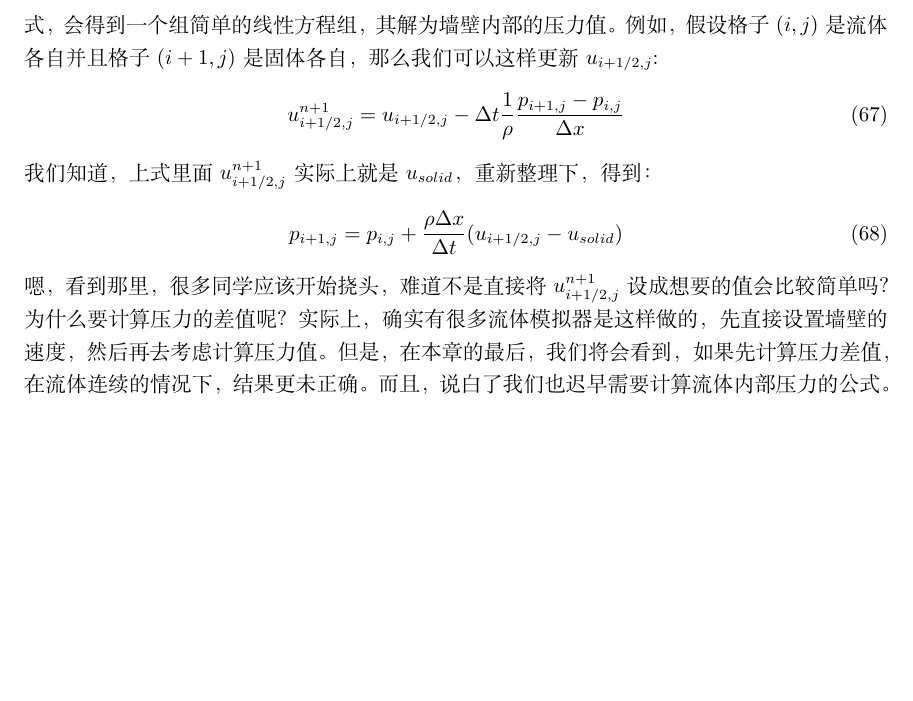
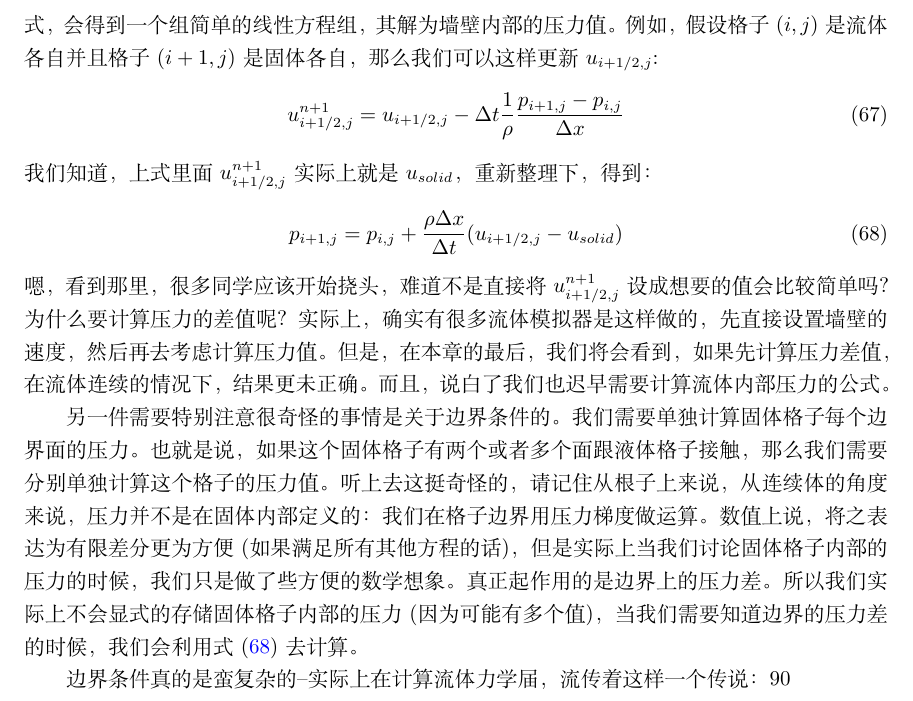
Before and after one commit to talentzxf/naruto, a LaTeX document (FluidPaper/fluid.tex): part of page 19 of 19, cut so that both start at the same text, the shorter picture padded with empty space. Compiled offline with XeLaTeX.

Commit message:
Continue writing boundry condition

```diff
--- a/FluidPaper/fluid.tex
+++ b/FluidPaper/fluid.tex
@@ -620,9 +620,13 @@ u^{n+1}_{i+1/2,j}=u_{i+1/2,j}-\Delta{t}\frac{1}{\rho}\frac{p_{i+1,j}-p_{i,j}}{\D
 \end{equation}
 我们知道，上式里面$u^{n+1}_{i+1/2,j}$实际上就是$u_{solid}$，重新整理下，得到：
 \begin{equation}
-p_{i+1,j}=p_{i,j}+\frac{\rho\Delta{x}}{\Delta{t}}(u_{i+1/2,j}-u_{solid})
+p_{i+1,j}=p_{i,j}+\frac{\rho\Delta{x}}{\Delta{t}}(u_{i+1/2,j}-u_{solid})  \label{solid_boundry_condition}
 \end{equation}
 嗯，看到那里，很多同学应该开始挠头，难道不是直接将$u^{n+1}_{i+1/2,j}$设成想要的值会比较简单吗？为什么要计算压力的差值呢？实际上，确实有很多流体模拟器是这样做的，先直接设置墙壁的速度，然后再去考虑计算压力值。但是，在本章的最后，我们将会看到，如果先计算压力差值，在流体连续的情况下，结果更未正确。而且，说白了我们也迟早需要计算流体内部压力的公式。
+\par
+另一件需要特别注意很奇怪的事情是关于边界条件的。我们需要单独计算固体格子每个边界面的压力。也就是说，如果这个固体格子有两个或者多个面跟液体格子接触，那么我们需要分别单独计算这个格子的压力值。听上去这挺奇怪的，请记住从根子上来说，从连续体的角度来说，压力并不是在固体内部定义的：我们在格子边界用压力梯度做运算。数值上说，将之表达为有限差分更为方便(如果满足所有其他方程的话)，但是实际上当我们讨论固体格子内部的压力的时候，我们只是做了些方便的数学想象。真正起作用的是边界上的压力差。所以我们实际上不会显式的存储固体格子内部的压力(因为可能有多个值)，当我们需要知道边界的压力差的时候，我们会利用式(\ref{solid_boundry_condition})去计算。
+\par
+边界条件真的是蛮复杂的--实际上在计算流体力学届，流传着这样一个传说：90%人的汗水、眼泪和鲜血都花费在如何将边界条件计算正确上面了。因此，画个精细的MAC网格，仔细观察不同类型的格子(固体格子，液体格子和空气格子)，然后把这一章慢慢再看一遍确保你确实明白了掌握了，还是很有必要的。
 
 
 \end{document}
```
